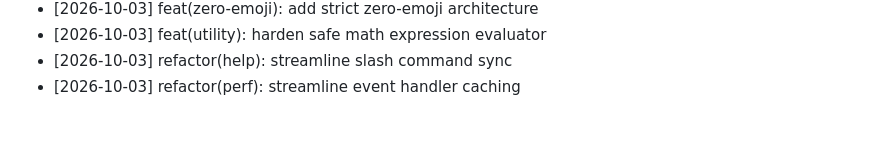
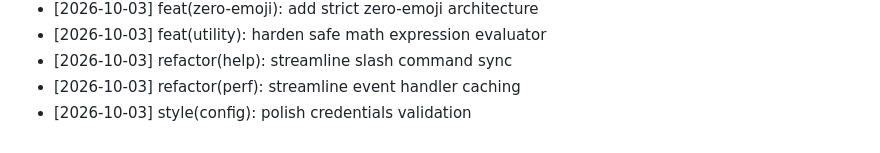
Before and after one commit to pheonix14/Kaizo-Discord-Bot, a Markdown page: CHANGELOG.md, the part around the change. GitHub-like rendering.

Commit message:
style(config): polish credentials validation
Co-authored-by: pheonix 14 <252557369+pheonix14@users.noreply.github.com>

```diff
--- a/CHANGELOG.md
+++ b/CHANGELOG.md
@@ -1857,3 +1857,4 @@ Comprehensive open-source development log for Kaizo Discord Bot, credited to phe
 - [2026-10-03] feat(utility): harden safe math expression evaluator
 - [2026-10-03] refactor(help): streamline slash command sync
 - [2026-10-03] refactor(perf): streamline event handler caching
+- [2026-10-03] style(config): polish credentials validation
```
